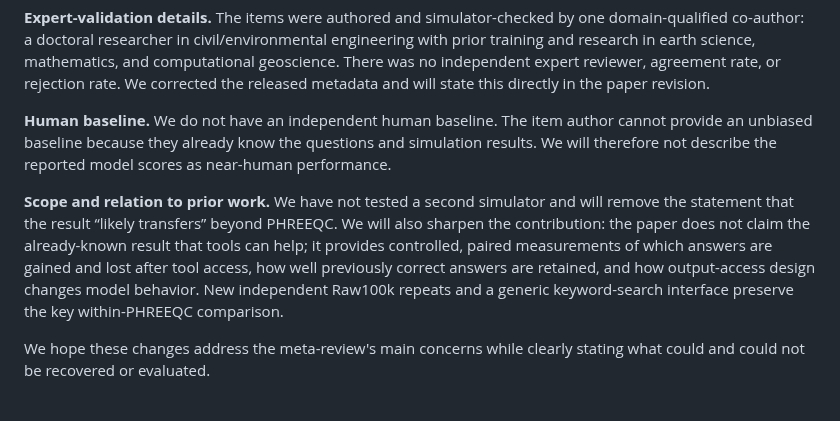
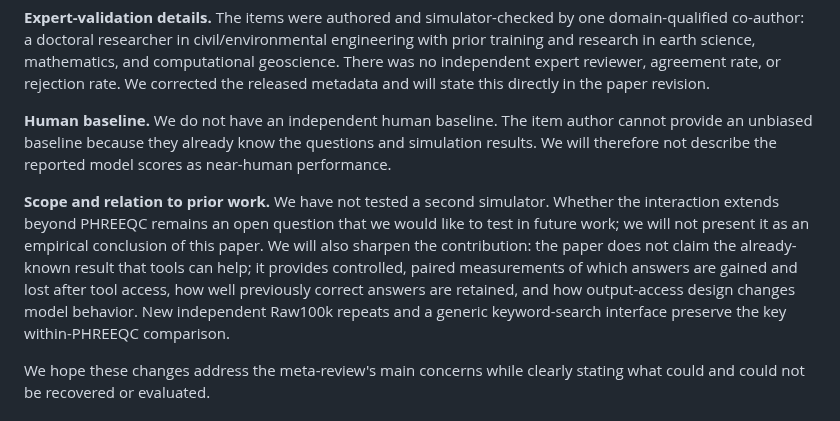
Before and after one commit to grenadeComing/geos_project, a Markdown page: paper_neurips_ed/rebuttal.md, the part around the change. Rendered like a GitHub page.

Commit message:
Frame cross-simulator transfer as future work

```diff
--- a/paper_neurips_ed/rebuttal.md
+++ b/paper_neurips_ed/rebuttal.md
@@ -10,7 +10,7 @@ Thank you for summarizing the reviews. We addressed each priority raised in the
 
 **Human baseline.** We do not have an independent human baseline. The item author cannot provide an unbiased baseline because they already know the questions and simulation results. We will therefore not describe the reported model scores as near-human performance.
 
-**Scope and relation to prior work.** We have not tested a second simulator and will remove the statement that the result “likely transfers” beyond PHREEQC. We will also sharpen the contribution: the paper does not claim the already-known result that tools can help; it provides controlled, paired measurements of which answers are gained and lost after tool access, how well previously correct answers are retained, and how output-access design changes model behavior. New independent Raw100k repeats and a generic keyword-search interface preserve the key within-PHREEQC comparison.
+**Scope and relation to prior work.** We have not tested a second simulator. Whether the interaction extends beyond PHREEQC remains an open question that we would like to test in future work; we will not present it as an empirical conclusion of this paper. We will also sharpen the contribution: the paper does not claim the already-known result that tools can help; it provides controlled, paired measurements of which answers are gained and lost after tool access, how well previously correct answers are retained, and how output-access design changes model behavior. New independent Raw100k repeats and a generic keyword-search interface preserve the key within-PHREEQC comparison.
 
 We hope these changes address the meta-review's main concerns while clearly stating what could and could not be recovered or evaluated.
 
```
